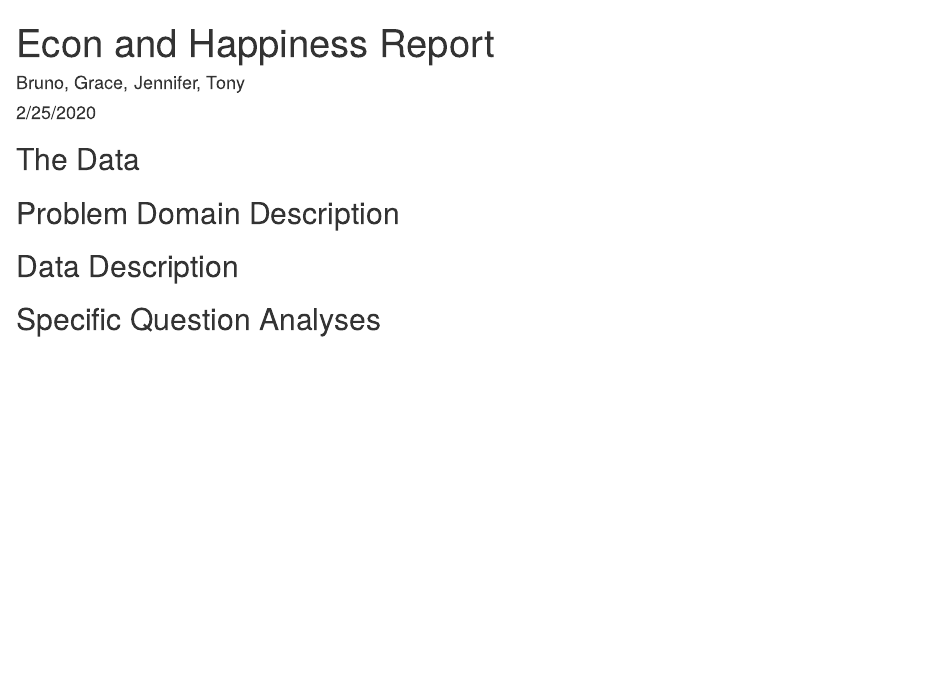
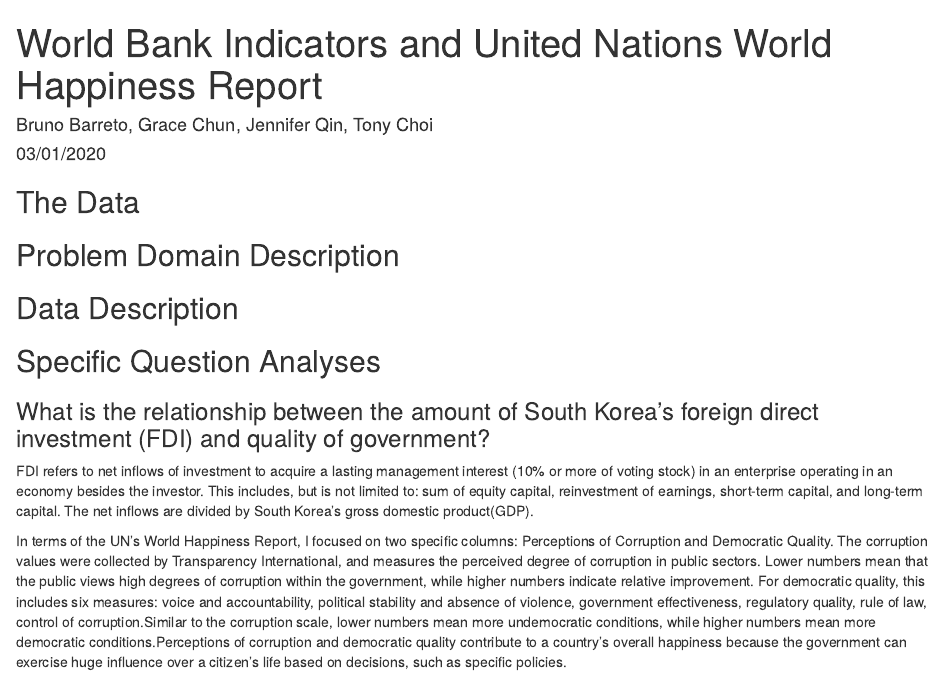
Before and after one commit to BrunoB42/INFO201-Project, an R Markdown document (index.Rmd): the page in a window 1100 px wide, from its top. Rendered offline with R 4.5, knitr and Pandoc, with nearby package versions; some code elsewhere in the file could not run offline.

Commit message:
Add updates (Grace)

```diff
--- a/index.Rmd
+++ b/index.Rmd
@@ -1,7 +1,7 @@
 ---
-title: "Econ and Happiness Report"
-author: "Bruno, Grace, Jennifer, Tony"
-date: "2/25/2020"
+title: "World Bank Indicators and United Nations World Happiness Report"
+author: "Bruno Barreto, Grace Chun, Jennifer Qin, Tony Choi"
+date: "03/01/2020"
 output: html_document
 ---
 
@@ -22,3 +23,9 @@ source("analysis.R")
 
 
 ## Specific Question Analyses
+
+### What is the relationship between the amount of South Korea's foreign direct investment (FDI) and quality of government? ###
+
+FDI refers to net inflows of investment to acquire a lasting management interest (10% or more of voting stock) in an enterprise operating in an economy besides the investor. This includes, but is not limited to: sum of equity capital, reinvestment of earnings, short-term capital, and long-term capital. The net inflows are divided by South Korea's gross domestic product(GDP).
+
+In terms of the UN's World Happiness Report, I focused on two specific columns: Perceptions of Corruption and Democratic Quality. The corruption values were collected by Transparency International, and measures the perceived degree of corruption in public sectors. Lower numbers mean that the public views high degrees of corruption within the government, while higher numbers indicate relative improvement. For democratic quality, this includes six measures: voice and accountability, political stability and absence of violence, government effectiveness, regulatory quality, rule of law, control of corruption.Similar to the corruption scale, lower numbers mean more undemocratic conditions, while higher numbers mean more democratic conditions.Perceptions of corruption and democratic quality contribute to a country's overall happiness because the government can exercise huge influence over a citizen's life based on decisions, such as specific policies.
```
Also changed, not shown: analysis.R (+0 -1 lines), index.Rmd (1 more changed lines).
